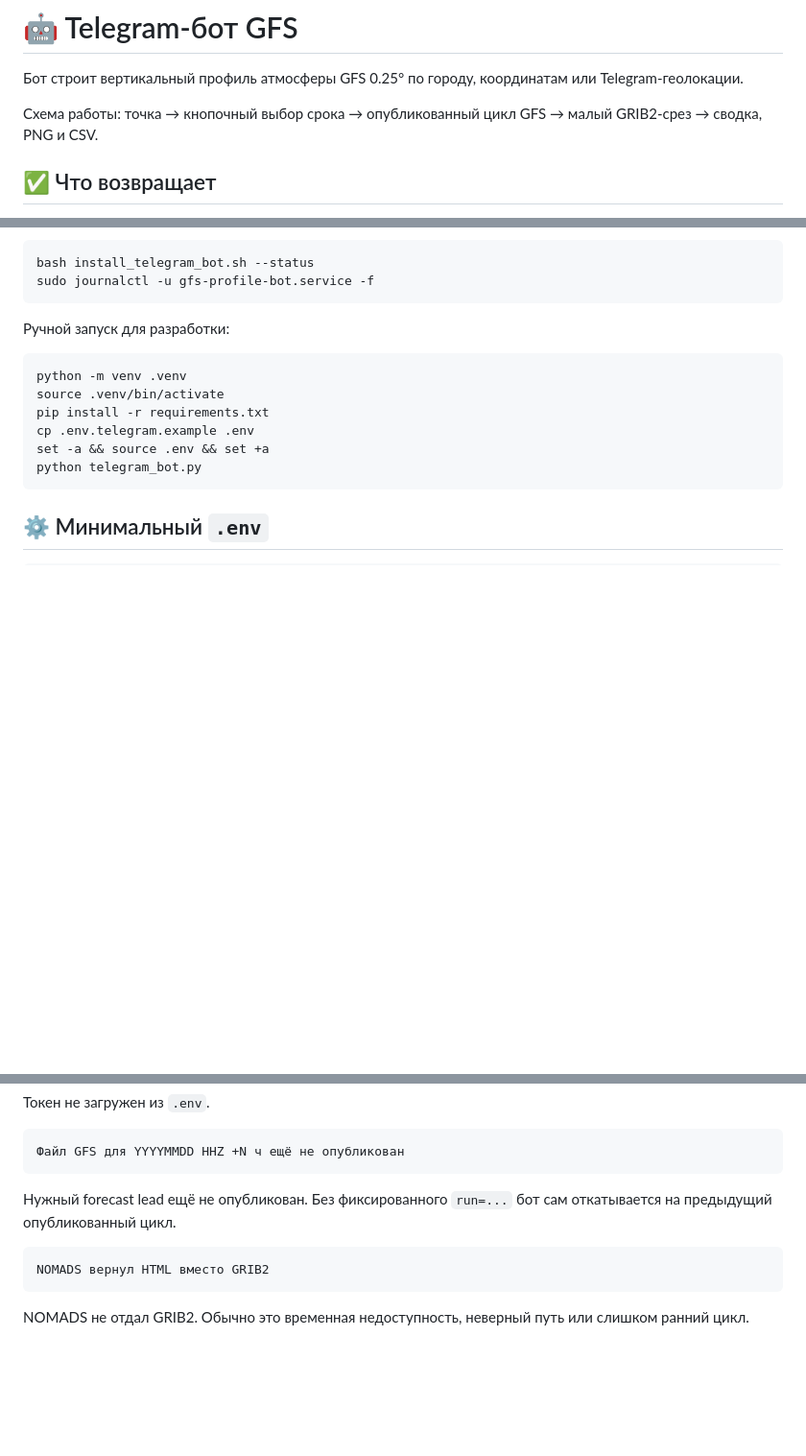
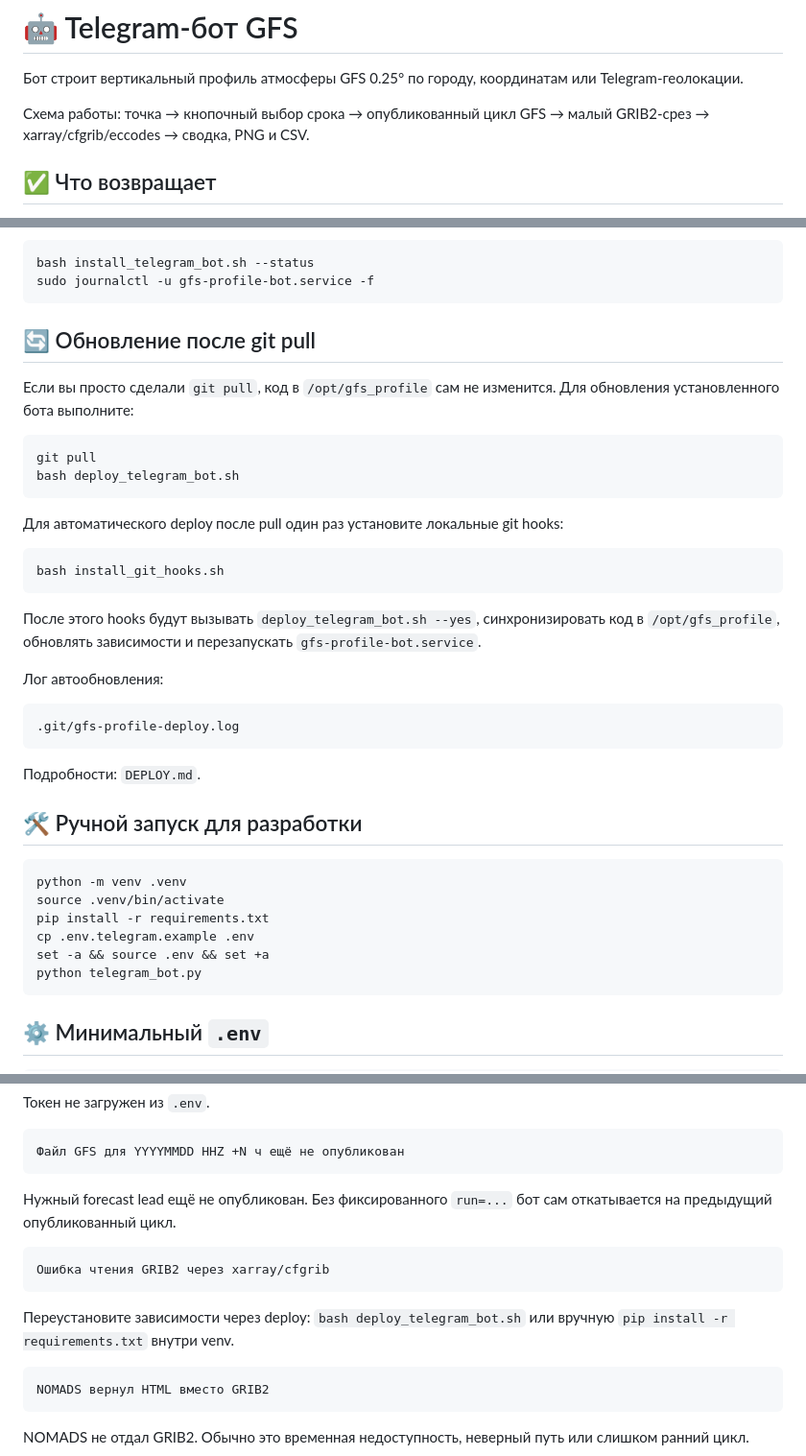
Before and after one commit to f2re/gfs_profile, a Markdown page: TELEGRAM_BOT.md, 3 parts joined by grey strips. Shown at 96% size. Drawn GitHub-style; blank space fills up the shorter version.

Commit message:
docs: описать обновление установленного Telegram-бота

````diff
--- a/TELEGRAM_BOT.md
+++ b/TELEGRAM_BOT.md
@@ -2,7 +2,7 @@
 
 Бот строит вертикальный профиль атмосферы GFS 0.25° по городу, координатам или Telegram-геолокации.
 
-Схема работы: точка → кнопочный выбор срока → опубликованный цикл GFS → малый GRIB2-срез → сводка, PNG и CSV.
+Схема работы: точка → кнопочный выбор срока → опубликованный цикл GFS → малый GRIB2-срез → xarray/cfgrib/eccodes → сводка, PNG и CSV.
 
 ## ✅ Что возвращает
 
@@ -97,7 +97,32 @@ bash install_telegram_bot.sh --status
 sudo journalctl -u gfs-profile-bot.service -f
 ```
 
-Ручной запуск для разработки:
+## 🔄 Обновление после git pull
+
+Если вы просто сделали `git pull`, код в `/opt/gfs_profile` сам не изменится. Для обновления установленного бота выполните:
+
+```bash
+git pull
+bash deploy_telegram_bot.sh
+```
+
+Для автоматического deploy после pull один раз установите локальные git hooks:
+
+```bash
+bash install_git_hooks.sh
+```
+
+После этого hooks будут вызывать `deploy_telegram_bot.sh --yes`, синхронизировать код в `/opt/gfs_profile`, обновлять зависимости и перезапускать `gfs-profile-bot.service`.
+
+Лог автообновления:
+
+```text
+.git/gfs-profile-deploy.log
+```
+
+Подробности: `DEPLOY.md`.
+
+## 🛠️ Ручной запуск для разработки
 
 ```bash
 python -m venv .venv
@@ -160,6 +186,11 @@ python -m unittest discover -s tests
 Нужный forecast lead ещё не опубликован. Без фиксированного `run=...` бот сам откатывается на предыдущий опубликованный цикл.
 
 ```text
+Ошибка чтения GRIB2 через xarray/cfgrib
+```
+Переустановите зависимости через deploy: `bash deploy_telegram_bot.sh` или вручную `pip install -r requirements.txt` внутри venv.
+
+```text
 NOMADS вернул HTML вместо GRIB2
 ```
 NOMADS не отдал GRIB2. Обычно это временная недоступность, неверный путь или слишком ранний цикл.
````
Also changed, not shown: other parts of TELEGRAM_BOT.md (+2 -1 lines).
